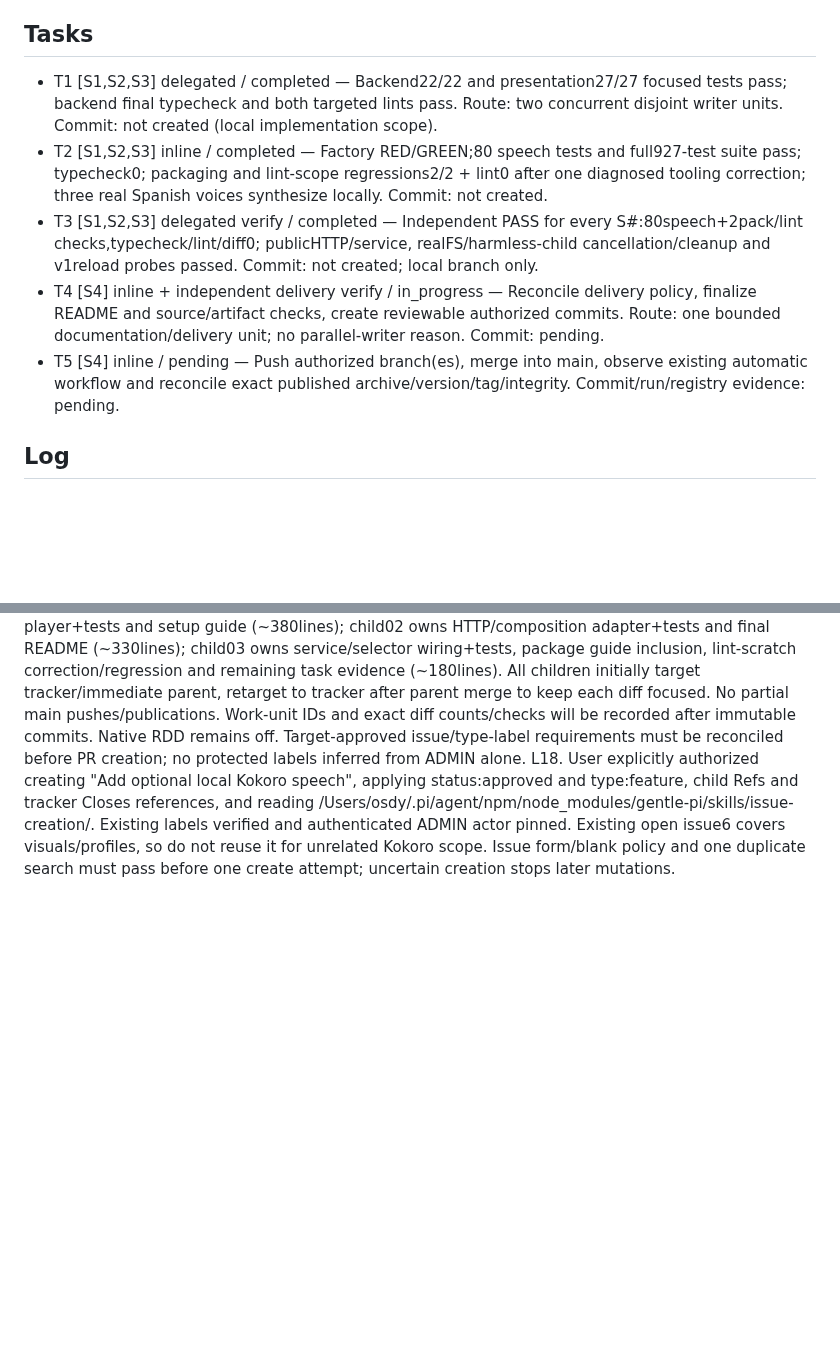
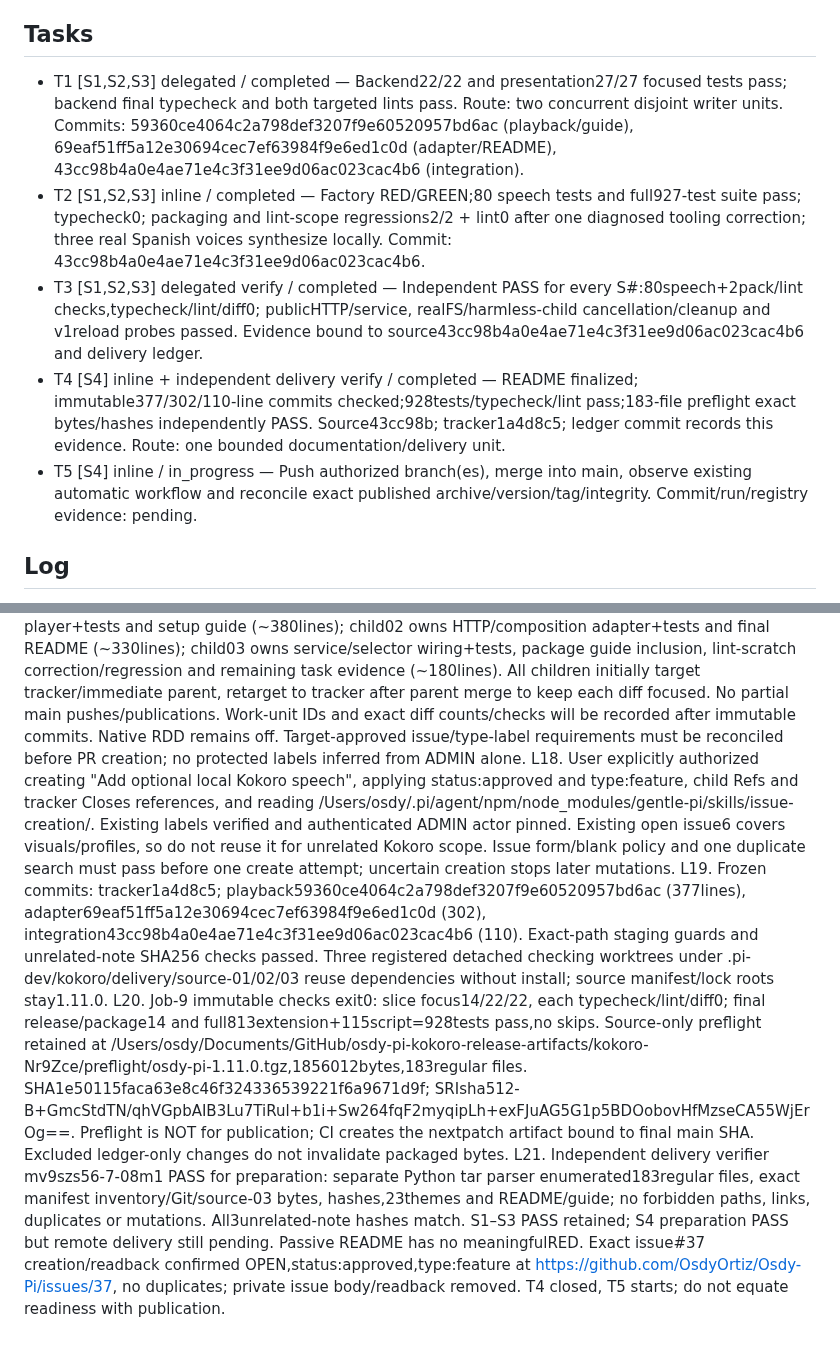
Before and after one commit to OsdyOrtiz/Osdy-Pi, a Markdown page: odd/tasks/kokoro-local-speech.md, 2 parts joined by grey strips. GitHub-like rendering; blank space fills up the shorter version.

Commit message:
docs(odd): record verified Kokoro release slices

```diff
--- a/odd/tasks/kokoro-local-speech.md
+++ b/odd/tasks/kokoro-local-speech.md
@@ -10,11 +10,11 @@ S3. User explicitly selected "Integrarlo en Osdy Pi": "Agregar Kokoro como motor
 S4. User delivery request: "ok haceme la actualizacion del readme y hace push y commit de los cambios, vamos a hacer merge al main para que se publique automaticamente". Checks: finalize factual README before immutable source commits/artifact; commit/push only Kokoro changes and its own task evidence; integrate to verified main under repository policy, observe automatic publication and reconcile official registry/artifact evidence. Preserve unrelated notes.
 
 ## Tasks
-- T1 [S1,S2,S3] delegated / completed — Backend22/22 and presentation27/27 focused tests pass; backend final typecheck and both targeted lints pass. Route: two concurrent disjoint writer units. Commit: not created (local implementation scope).
-- T2 [S1,S2,S3] inline / completed — Factory RED/GREEN;80 speech tests and full927-test suite pass; typecheck0; packaging and lint-scope regressions2/2 + lint0 after one diagnosed tooling correction; three real Spanish voices synthesize locally. Commit: not created.
-- T3 [S1,S2,S3] delegated verify / completed — Independent PASS for every S#:80speech+2pack/lint checks,typecheck/lint/diff0; publicHTTP/service, realFS/harmless-child cancellation/cleanup and v1reload probes passed. Commit: not created; local branch only.
-- T4 [S4] inline + independent delivery verify / in_progress — Reconcile delivery policy, finalize README and source/artifact checks, create reviewable authorized commits. Route: one bounded documentation/delivery unit; no parallel-writer reason. Commit: pending.
-- T5 [S4] inline / pending — Push authorized branch(es), merge into main, observe existing automatic workflow and reconcile exact published archive/version/tag/integrity. Commit/run/registry evidence: pending.
+- T1 [S1,S2,S3] delegated / completed — Backend22/22 and presentation27/27 focused tests pass; backend final typecheck and both targeted lints pass. Route: two concurrent disjoint writer units. Commits: 59360ce4064c2a798def3207f9e60520957bd6ac (playback/guide), 69eaf51ff5a12e30694cec7ef63984f9e6ed1c0d (adapter/README), 43cc98b4a0e4ae71e4c3f31ee9d06ac023cac4b6 (integration).
+- T2 [S1,S2,S3] inline / completed — Factory RED/GREEN;80 speech tests and full927-test suite pass; typecheck0; packaging and lint-scope regressions2/2 + lint0 after one diagnosed tooling correction; three real Spanish voices synthesize locally. Commit: 43cc98b4a0e4ae71e4c3f31ee9d06ac023cac4b6.
+- T3 [S1,S2,S3] delegated verify / completed — Independent PASS for every S#:80speech+2pack/lint checks,typecheck/lint/diff0; publicHTTP/service, realFS/harmless-child cancellation/cleanup and v1reload probes passed. Evidence bound to source43cc98b4a0e4ae71e4c3f31ee9d06ac023cac4b6 and delivery ledger.
+- T4 [S4] inline + independent delivery verify / completed — README finalized; immutable377/302/110-line commits checked;928tests/typecheck/lint pass;183-file preflight exact bytes/hashes independently PASS. Source43cc98b; tracker1a4d8c5; ledger commit records this evidence. Route: one bounded documentation/delivery unit.
+- T5 [S4] inline / in_progress — Push authorized branch(es), merge into main, observe existing automatic workflow and reconcile exact published archive/version/tag/integrity. Commit/run/registry evidence: pending.
 
 ## Log
 L1. Original request verbatim: "ok ya trabajamos agregar voices en osdy pi pero me gustaria hacer una investigacion para ver si podemos mejorar la voz usar algun modelo local que sea gratis para tener una voz en osdy-pi mas fluida".
@@ -35,3 +35,6 @@ L15. User confirmed liking Kokoro: "si me gusta el cambio si me gusta". Their fi
 L16. User selected "Cadena sobre rama de funcionalidad (recomendada)", "Publicar con el flujo automático actual" and "Autorizar esas rutas". Approved next stable patch/latest on https://registry.npmjs.org/ through existing GitHub Trusted Publishing, no manual npm publish or Git tag/GitHub Release. Read grants: /Users/osdy/.pi/agent/npm/node_modules/gentle-pi/skills/branch-pr/ and /skills/chained-pr/. New retained artifact writes only: /Users/osdy/Documents/GitHub/osdy-pi-kokoro-release-artifacts/, no overwrite. Fresh same-clone checking worktrees may live inside .pi-dev/kokoro/delivery/; dependencies reused without installs. Job-6 verified target OsdyOrtiz/Osdy-Pi, default main, ADMIN session OsdyOrtiz, unprotected main at baseline, npm latest1.11.17; expected next1.11.18 if unchanged. Source stays1.11.0, generated workflow manifest/lock roots finalized in disposable checkout; registry/artifact evidence must bind final main SHA.
 L17. One honest slicing pass: tracker feat/kokoro-local-speech holds feature evidence; child01 owns WAV player+tests and setup guide (~380lines); child02 owns HTTP/composition adapter+tests and final README (~330lines); child03 owns service/selector wiring+tests, package guide inclusion, lint-scratch correction/regression and remaining task evidence (~180lines). All children initially target tracker/immediate parent, retarget to tracker after parent merge to keep each diff focused. No partial main pushes/publications. Work-unit IDs and exact diff counts/checks will be recorded after immutable commits. Native RDD remains off. Target-approved issue/type-label requirements must be reconciled before PR creation; no protected labels inferred from ADMIN alone.
 L18. User explicitly authorized creating "Add optional local Kokoro speech", applying status:approved and type:feature, child Refs and tracker Closes references, and reading /Users/osdy/.pi/agent/npm/node_modules/gentle-pi/skills/issue-creation/. Existing labels verified and authenticated ADMIN actor pinned. Existing open issue6 covers visuals/profiles, so do not reuse it for unrelated Kokoro scope. Issue form/blank policy and one duplicate search must pass before one create attempt; uncertain creation stops later mutations.
+L19. Frozen commits: tracker1a4d8c5; playback59360ce4064c2a798def3207f9e60520957bd6ac (377lines), adapter69eaf51ff5a12e30694cec7ef63984f9e6ed1c0d (302), integration43cc98b4a0e4ae71e4c3f31ee9d06ac023cac4b6 (110). Exact-path staging guards and unrelated-note SHA256 checks passed. Three registered detached checking worktrees under .pi-dev/kokoro/delivery/source-01/02/03 reuse dependencies without install; source manifest/lock roots stay1.11.0.
+L20. Job-9 immutable checks exit0: slice focus14/22/22, each typecheck/lint/diff0; final release/package14 and full813extension+115script=928tests pass,no skips. Source-only preflight retained at /Users/osdy/Documents/GitHub/osdy-pi-kokoro-release-artifacts/kokoro-Nr9Zce/preflight/osdy-pi-1.11.0.tgz,1856012bytes,183regular files. SHA1e50115faca63e8c46f324336539221f6a9671d9f; SRIsha512-B+GmcStdTN/qhVGpbAIB3Lu7TiRul+b1i+Sw264fqF2myqipLh+exFJuAG5G1p5BDOobovHfMzseCA55WjErOg==. Preflight is NOT for publication; CI creates the nextpatch artifact bound to final main SHA. Excluded ledger-only changes do not invalidate packaged bytes.
+L21. Independent delivery verifier mv9szs56-7-08m1 PASS for preparation: separate Python tar parser enumerated183regular files, exact manifest inventory/Git/source-03 bytes, hashes,23themes and README/guide; no forbidden paths, links, duplicates or mutations. All3unrelated-note hashes match. S1–S3 PASS retained; S4 preparation PASS but remote delivery still pending. Passive README has no meaningfulRED. Exact issue#37 creation/readback confirmed OPEN,status:approved,type:feature at https://github.com/OsdyOrtiz/Osdy-Pi/issues/37, no duplicates; private issue body/readback removed. T4 closed, T5 starts; do not equate readiness with publication.
```
